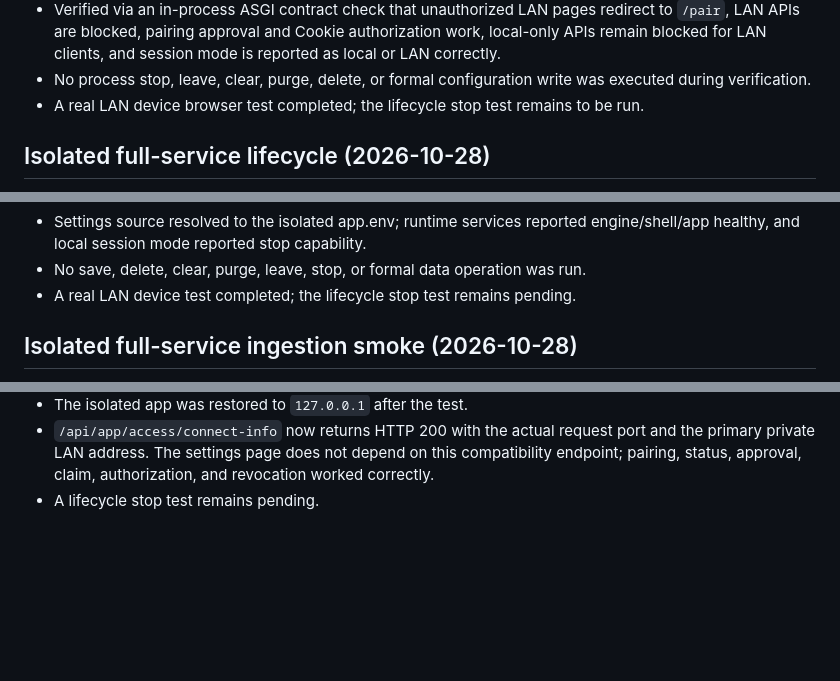
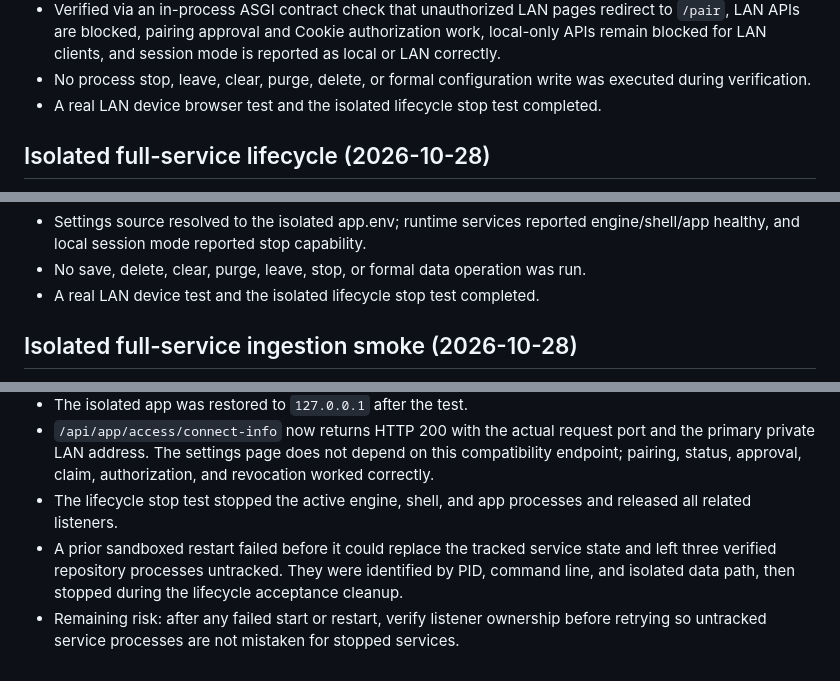
Before and after one commit to napolun711-coder/rag-local-kb, a Markdown page: docs/PROJECT_STATE.md, 3 parts joined by grey strips. Drawn GitHub-style; blank space fills up the shorter version.

Commit message:
docs: record isolated lifecycle stop acceptance

```diff
--- a/docs/PROJECT_STATE.md
+++ b/docs/PROJECT_STATE.md
@@ -265,8 +265,8 @@ Scope: all HTML pages and page-level CSS/JS under `static/`.
   mode is reported as local or LAN correctly.
 - No process stop, leave, clear, purge, delete, or formal configuration write was
   executed during verification.
-- A real LAN device browser test completed; the lifecycle stop test remains to
-  be run.
+- A real LAN device browser test and the isolated lifecycle stop test
+  completed.
 
 ## Isolated full-service lifecycle (2026-10-28)
 
@@ -287,7 +287,7 @@ Scope: all HTML pages and page-level CSS/JS under `static/`.
 - Settings source resolved to the isolated app.env; runtime services reported
   engine/shell/app healthy, and local session mode reported stop capability.
 - No save, delete, clear, purge, leave, stop, or formal data operation was run.
-- A real LAN device test completed; the lifecycle stop test remains pending.
+- A real LAN device test and the isolated lifecycle stop test completed.
 
 ## Isolated full-service ingestion smoke (2026-10-28)
 
@@ -335,4 +335,12 @@ Scope: all HTML pages and page-level CSS/JS under `static/`.
   port and the primary private LAN address. The settings page does not depend
   on this compatibility endpoint; pairing, status, approval, claim,
   authorization, and revocation worked correctly.
-- A lifecycle stop test remains pending.
+- The lifecycle stop test stopped the active engine, shell, and app processes
+  and released all related listeners.
+- A prior sandboxed restart failed before it could replace the tracked service
+  state and left three verified repository processes untracked. They were
+  identified by PID, command line, and isolated data path, then stopped during
+  the lifecycle acceptance cleanup.
+- Remaining risk: after any failed start or restart, verify listener ownership
+  before retrying so untracked service processes are not mistaken for stopped
+  services.
```
